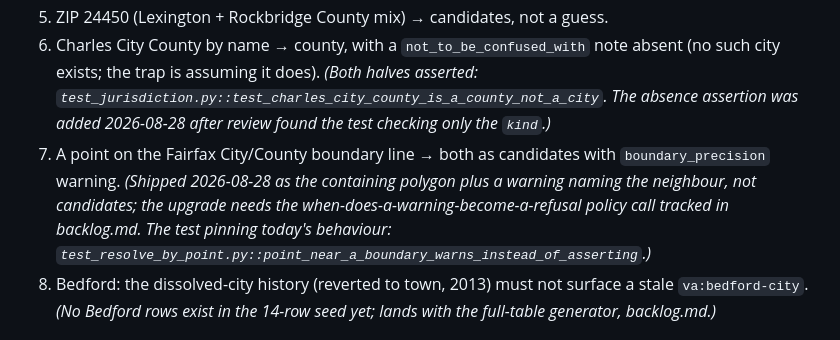
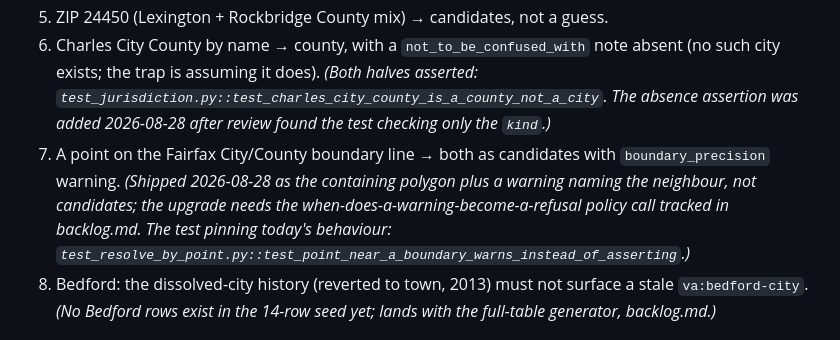
Before and after one commit to pranava0x0/Commonwealth-MCP, a Markdown page: design/jurisdiction-resolution.md, the part around one of its changes. Rendered like a GitHub page.

```diff
--- a/design/jurisdiction-resolution.md
+++ b/design/jurisdiction-resolution.md
@@ -102,7 +103,7 @@ These are the required regression set; each is a named fixture:
 4. A Vienna address → town resolved, county in `layered_authorities`. *(Unbuilt — geocoder-blocked, § 4. The point and name paths into Vienna are tested; the address path this case names is not, and it is the address that carries the trap.)*
 5. ZIP 24450 (Lexington + Rockbridge County mix) → candidates, not a guess.
 6. Charles City County by name → county, with a `not_to_be_confused_with` note absent (no such city exists; the trap is assuming it does). *(Both halves asserted: `test_jurisdiction.py::test_charles_city_county_is_a_county_not_a_city`. The absence assertion was added 2026-08-28 after review found the test checking only the `kind`.)*
-7. A point on the Fairfax City/County boundary line → both as candidates with `boundary_precision` warning. *(Shipped 2026-08-28 as the containing polygon plus a warning naming the neighbour, not candidates; the upgrade needs the when-does-a-warning-become-a-refusal policy call tracked in backlog.md. The test pinning today's behaviour: `test_resolve_by_point.py::point_near_a_boundary_warns_instead_of_asserting`.)*
+7. A point on the Fairfax City/County boundary line → both as candidates with `boundary_precision` warning. *(Shipped 2026-08-28 as the containing polygon plus a warning naming the neighbour, not candidates; the upgrade needs the when-does-a-warning-become-a-refusal policy call tracked in backlog.md. The test pinning today's behaviour: `test_resolve_by_point.py::test_point_near_a_boundary_warns_instead_of_asserting`.)*
 8. Bedford: the dissolved-city history (reverted to town, 2013) must not surface a stale `va:bedford-city`. *(No Bedford rows exist in the 14-row seed yet; lands with the full-table generator, backlog.md.)*
 
 ## 4. Geocoding dependency
```
Also changed, not shown: other parts of design/jurisdiction-resolution.md (+1 -0 lines), design/docs-practices.md (+1 -1 lines), issues.md (+0 -1 lines).
